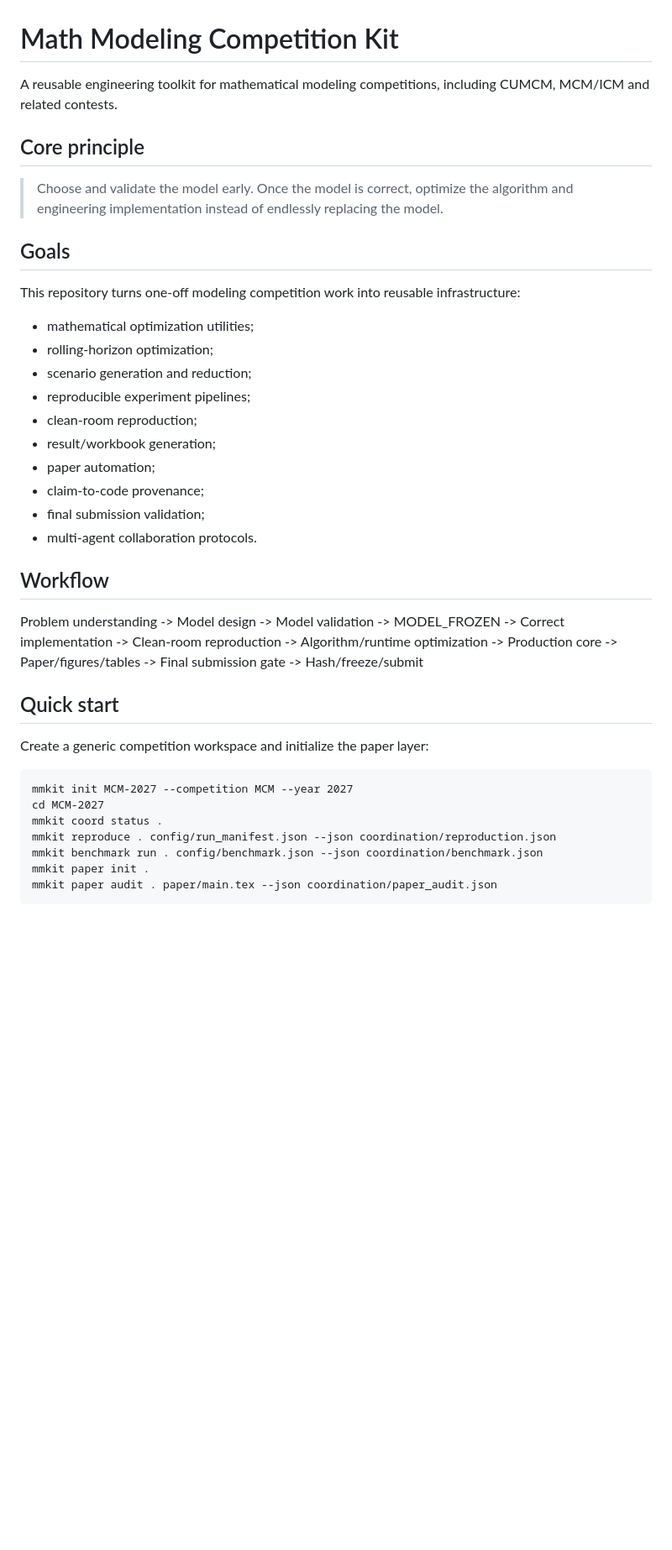
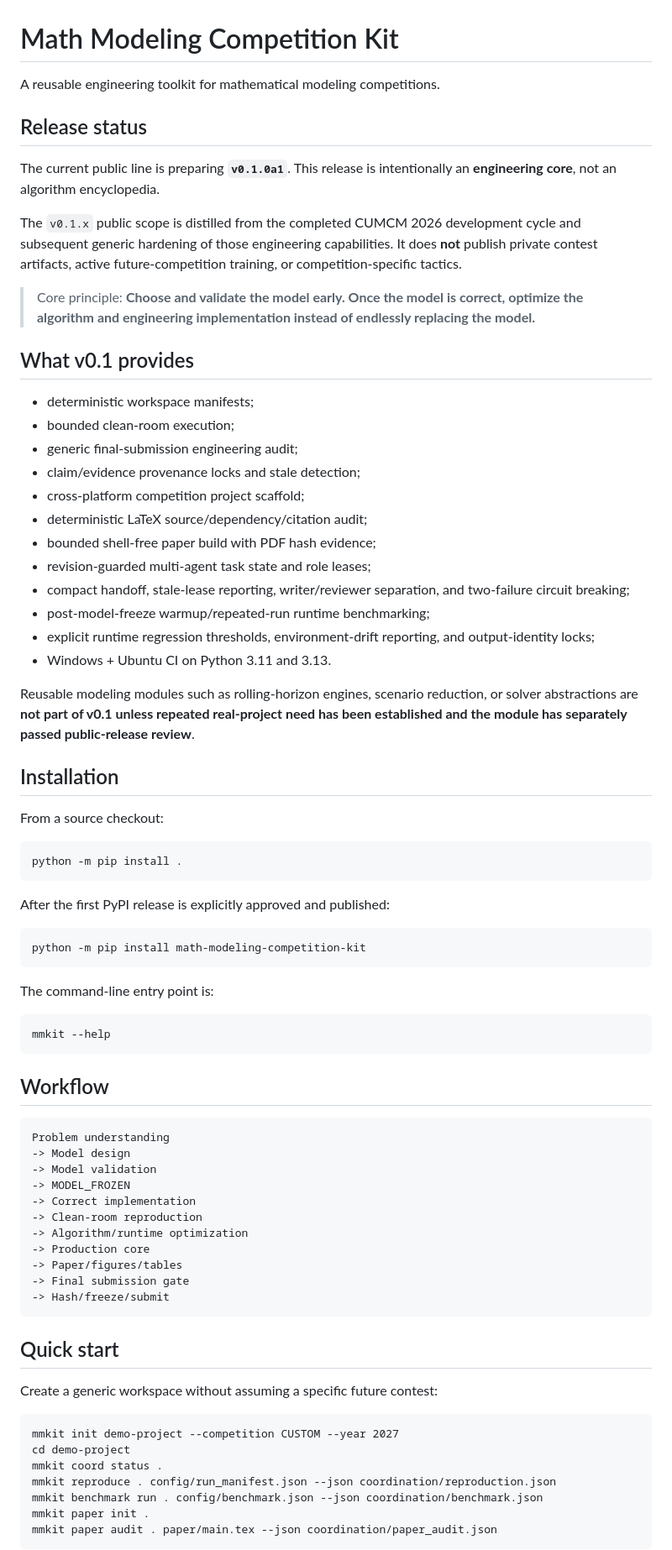
Before and after one commit to jzhao0/math-modeling-competition-kit, a Markdown page: README.md, the part around one of its changes. Shown at 84% size. Rendered like a GitHub page; blank space fills up the shorter version.

Commit message:
docs: define v0.1 alpha scope and installation

````diff
--- a/README.md
+++ b/README.md
@@ -1,28 +1,55 @@
 # Math Modeling Competition Kit
 
-A reusable engineering toolkit for mathematical modeling competitions, including CUMCM, MCM/ICM and related contests.
+A reusable engineering toolkit for mathematical modeling competitions.
 
-## Core principle
+## Release status
 
-> Choose and validate the model early. Once the model is correct, optimize the algorithm and engineering implementation instead of endlessly replacing the model.
+The current public line is preparing **`v0.1.0a1`**. This release is intentionally an **engineering core**, not an algorithm encyclopedia.
 
-## Goals
+The `v0.1.x` public scope is distilled from the completed CUMCM 2026 development cycle and subsequent generic hardening of those engineering capabilities. It does **not** publish private contest artifacts, active future-competition training, or competition-specific tactics.
 
-This repository turns one-off modeling competition work into reusable infrastructure:
+> Core principle: **Choose and validate the model early. Once the model is correct, optimize the algorithm and engineering implementation instead of endlessly replacing the model.**
 
-- mathematical optimization utilities;
-- rolling-horizon optimization;
-- scenario generation and reduction;
-- reproducible experiment pipelines;
-- clean-room reproduction;
-- result/workbook generation;
-- paper automation;
-- claim-to-code provenance;
-- final submission validation;
-- multi-agent collaboration protocols.
+## What v0.1 provides
+
+- deterministic workspace manifests;
+- bounded clean-room execution;
+- generic final-submission engineering audit;
+- claim/evidence provenance locks and stale detection;
+- cross-platform competition project scaffold;
+- deterministic LaTeX source/dependency/citation audit;
+- bounded shell-free paper build with PDF hash evidence;
+- revision-guarded multi-agent task state and role leases;
+- compact handoff, stale-lease reporting, writer/reviewer separation, and two-failure circuit breaking;
+- post-model-freeze warmup/repeated-run runtime benchmarking;
+- explicit runtime regression thresholds, environment-drift reporting, and output-identity locks;
+- Windows + Ubuntu CI on Python 3.11 and 3.13.
+
+Reusable modeling modules such as rolling-horizon engines, scenario reduction, or solver abstractions are **not part of v0.1 unless repeated real-project need has been established and the module has separately passed public-release review**.
+
+## Installation
+
+From a source checkout:
+
+```text
+python -m pip install .
+```
+
+After the first PyPI release is explicitly approved and published:
+
+```text
+python -m pip install math-modeling-competition-kit
+```
+
+The command-line entry point is:
+
+```text
+mmkit --help
+```
 
 ## Workflow
 
+```text
 Problem understanding
 -> Model design
 -> Model validation
@@ -34,14 +61,15 @@ Problem understanding
 -> Paper/figures/tables
 -> Final submission gate
 -> Hash/freeze/submit
+```
 
 ## Quick start
 
-Create a generic competition workspace and initialize the paper layer:
+Create a generic workspace without assuming a specific future contest:
 
 ```text
-mmkit init MCM-2027 --competition MCM --year 2027
-cd MCM-2027
+mmkit init demo-project --competition CUSTOM --year 2027
+cd demo-project
 mmkit coord status .
 mmkit reproduce . config/run_manifest.json --json coordination/reproduction.json
 mmkit benchmark run . config/benchmark.json --json coordination/benchmark.json
````
Also changed, not shown: other parts of README.md (+25 -30 lines).
